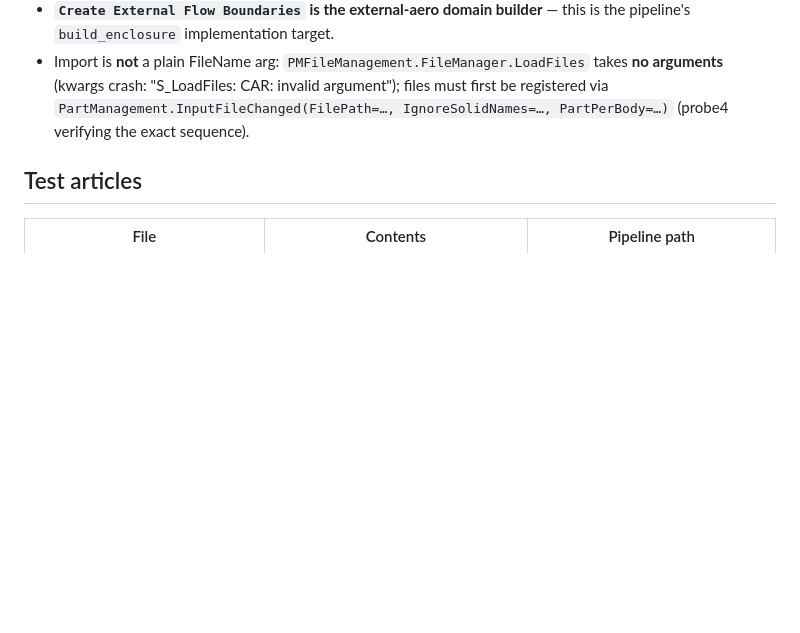
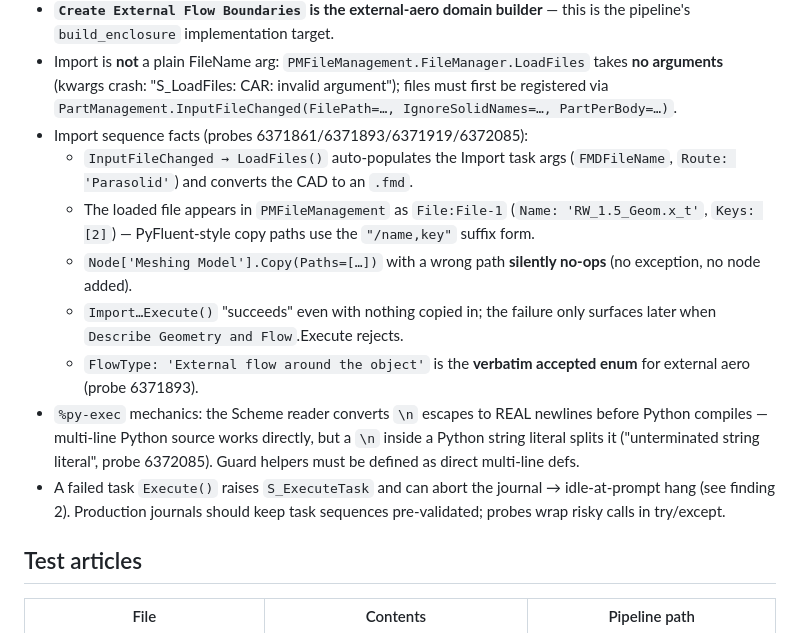
Before and after one commit to SakshamK234/AutoAnsys, a Markdown page: docs/CLUSTER_FINDINGS.md, the part around the change. Rendered like a GitHub page; blank space fills up the shorter version.

Commit message:
docs: CLUSTER_FINDINGS — FT import sequence facts from probes 4-7
InputFileChanged/LoadFiles auto-populate + fmd conversion; File:File-1 with
Keys [2] and the "/name,key" copy-path form; silent no-op Copy on wrong paths;
Execute() false-success until DGF rejects; verbatim external-flow enum;
%py-exec scheme-newline mechanics; S_ExecuteTask abort behaviour.

```diff
--- a/docs/CLUSTER_FINDINGS.md
+++ b/docs/CLUSTER_FINDINGS.md
@@ -55,7 +55,26 @@ the job IDs that produced them. Raw outputs live in
 - Import is **not** a plain FileName arg: `PMFileManagement.FileManager.LoadFiles`
   takes **no arguments** (kwargs crash: "S_LoadFiles: CAR: invalid argument");
   files must first be registered via `PartManagement.InputFileChanged(FilePath=…,
-  IgnoreSolidNames=…, PartPerBody=…)` (probe4 verifying the exact sequence).
+  IgnoreSolidNames=…, PartPerBody=…)`.
+- Import sequence facts (probes 6371861/6371893/6371919/6372085):
+  - `InputFileChanged → LoadFiles()` auto-populates the Import task args
+    (`FMDFileName`, `Route: 'Parasolid'`) and converts the CAD to an `.fmd`.
+  - The loaded file appears in `PMFileManagement` as `File:File-1`
+    (`Name: 'RW_1.5_Geom.x_t'`, `Keys: [2]`) — PyFluent-style copy paths use the
+    `"/name,key"` suffix form.
+  - `Node['Meshing Model'].Copy(Paths=[…])` with a wrong path **silently
+    no-ops** (no exception, no node added).
+  - `Import…Execute()` "succeeds" even with nothing copied in; the failure only
+    surfaces later when `Describe Geometry and Flow`.Execute rejects.
+  - `FlowType: 'External flow around the object'` is the **verbatim accepted
+    enum** for external aero (probe 6371893).
+- `%py-exec` mechanics: the Scheme reader converts `\n` escapes to REAL newlines
+  before Python compiles — multi-line Python source works directly, but a `\n`
+  inside a Python string literal splits it ("unterminated string literal",
+  probe 6372085). Guard helpers must be defined as direct multi-line defs.
+- A failed task `Execute()` raises `S_ExecuteTask` and can abort the journal →
+  idle-at-prompt hang (see finding 2). Production journals should keep task
+  sequences pre-validated; probes wrap risky calls in try/except.
 
 ## Test articles
 
```
